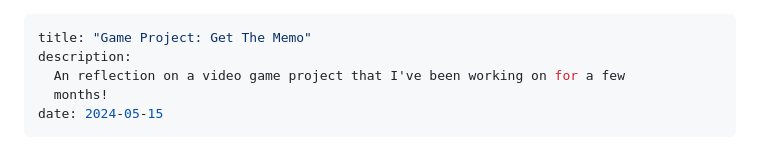
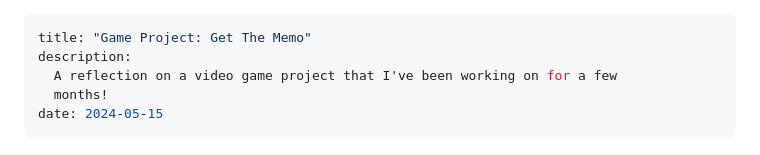
Before and after one commit to dzfrias/website, a Markdown page: src/blog/get-the-memo.md, the part around the change printed below. Drawn GitHub-style.

Commit message:
Fix typos

```diff
--- a/src/blog/get-the-memo.md
+++ b/src/blog/get-the-memo.md
@@ -1,7 +1,7 @@
 ---
 title: "Game Project: Get The Memo"
 description:
-  An reflection on a video game project that I've been working on for a few
+  A reflection on a video game project that I've been working on for a few
   months!
 date: 2024-05-15
 ---
```
Also changed, not shown: other parts of src/blog/get-the-memo.md (+2 -2 lines).
